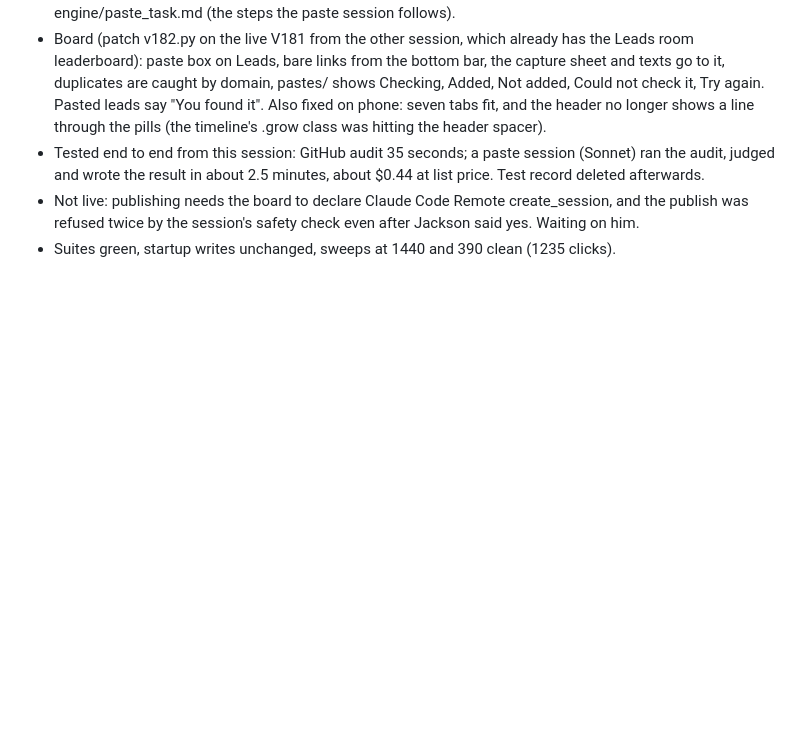
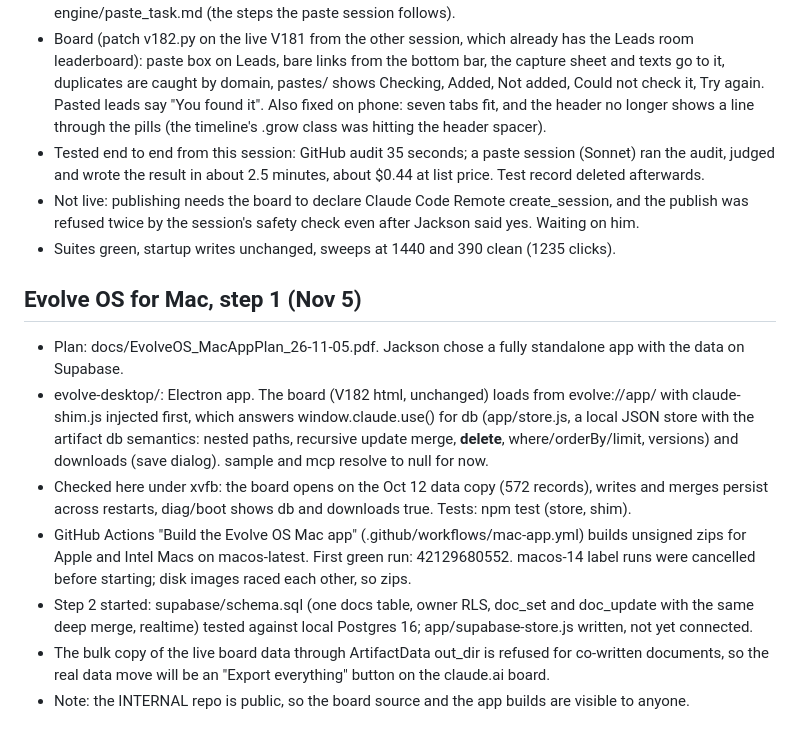
Before and after one commit to EVOLVEENTERTAINMENT/INTERNAL, a Markdown page: evolve-os/docs/EVOLVE_BUILD_LEDGER.md, the part around the change. GitHub-like rendering; blank space fills up the shorter version.

Commit message:
Ledger: Mac app step 1
Co-Authored-By: Claude Opus 5.5 <noreply@anthropic.com>
Claude-Session: https://claude.ai/code/session_01WdWAMtqvQcJhBwqxXqzojG

```diff
--- a/evolve-os/docs/EVOLVE_BUILD_LEDGER.md
+++ b/evolve-os/docs/EVOLVE_BUILD_LEDGER.md
@@ -1130,3 +1130,12 @@ two per page maximum, never per card.
 - Tested end to end from this session: GitHub audit 35 seconds; a paste session (Sonnet) ran the audit, judged and wrote the result in about 2.5 minutes, about $0.44 at list price. Test record deleted afterwards.
 - Not live: publishing needs the board to declare Claude Code Remote create_session, and the publish was refused twice by the session's safety check even after Jackson said yes. Waiting on him.
 - Suites green, startup writes unchanged, sweeps at 1440 and 390 clean (1235 clicks).
+
+## Evolve OS for Mac, step 1 (Nov 5)
+- Plan: docs/EvolveOS_MacAppPlan_26-11-05.pdf. Jackson chose a fully standalone app with the data on Supabase.
+- evolve-desktop/: Electron app. The board (V182 html, unchanged) loads from evolve://app/ with claude-shim.js injected first, which answers window.claude.use() for db (app/store.js, a local JSON store with the artifact db semantics: nested paths, recursive update merge, __delete__, where/orderBy/limit, versions) and downloads (save dialog). sample and mcp resolve to null for now.
+- Checked here under xvfb: the board opens on the Oct 12 data copy (572 records), writes and merges persist across restarts, diag/boot shows db and downloads true. Tests: npm test (store, shim).
+- GitHub Actions "Build the Evolve OS Mac app" (.github/workflows/mac-app.yml) builds unsigned zips for Apple and Intel Macs on macos-latest. First green run: 42129680552. macos-14 label runs were cancelled before starting; disk images raced each other, so zips.
+- Step 2 started: supabase/schema.sql (one docs table, owner RLS, doc_set and doc_update with the same deep merge, realtime) tested against local Postgres 16; app/supabase-store.js written, not yet connected.
+- The bulk copy of the live board data through ArtifactData out_dir is refused for co-written documents, so the real data move will be an "Export everything" button on the claude.ai board.
+- Note: the INTERNAL repo is public, so the board source and the app builds are visible to anyone.
```
